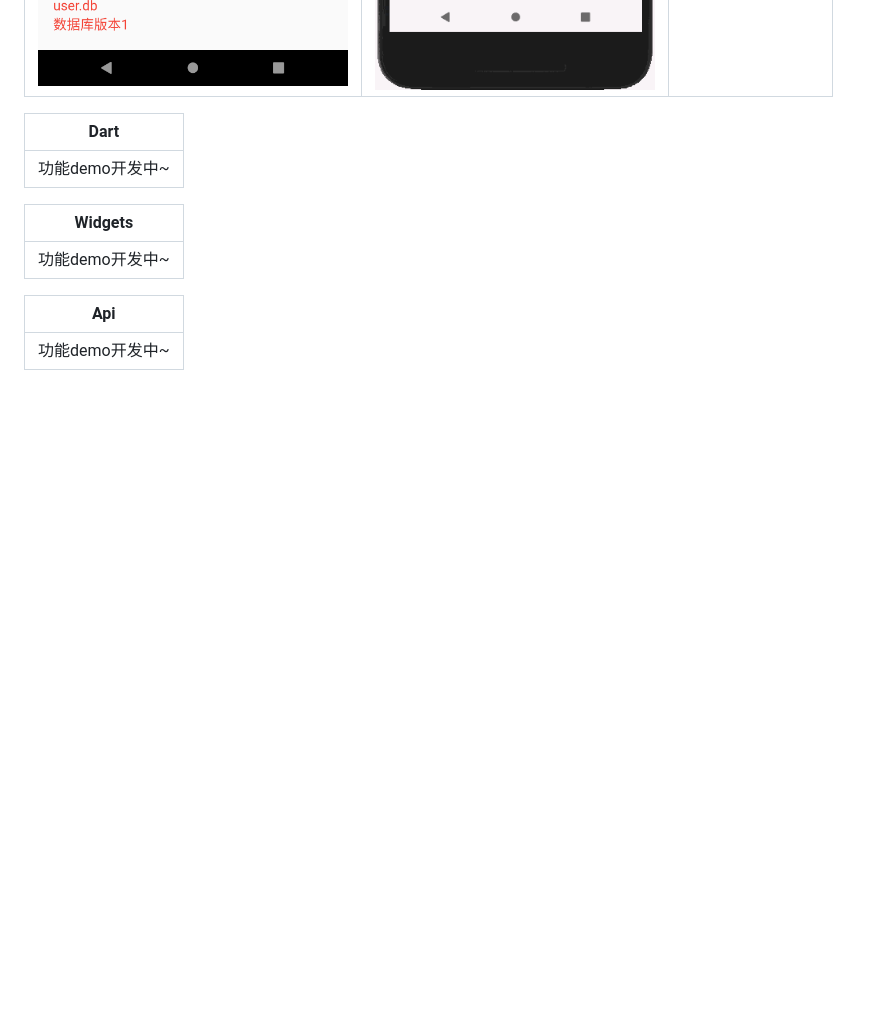
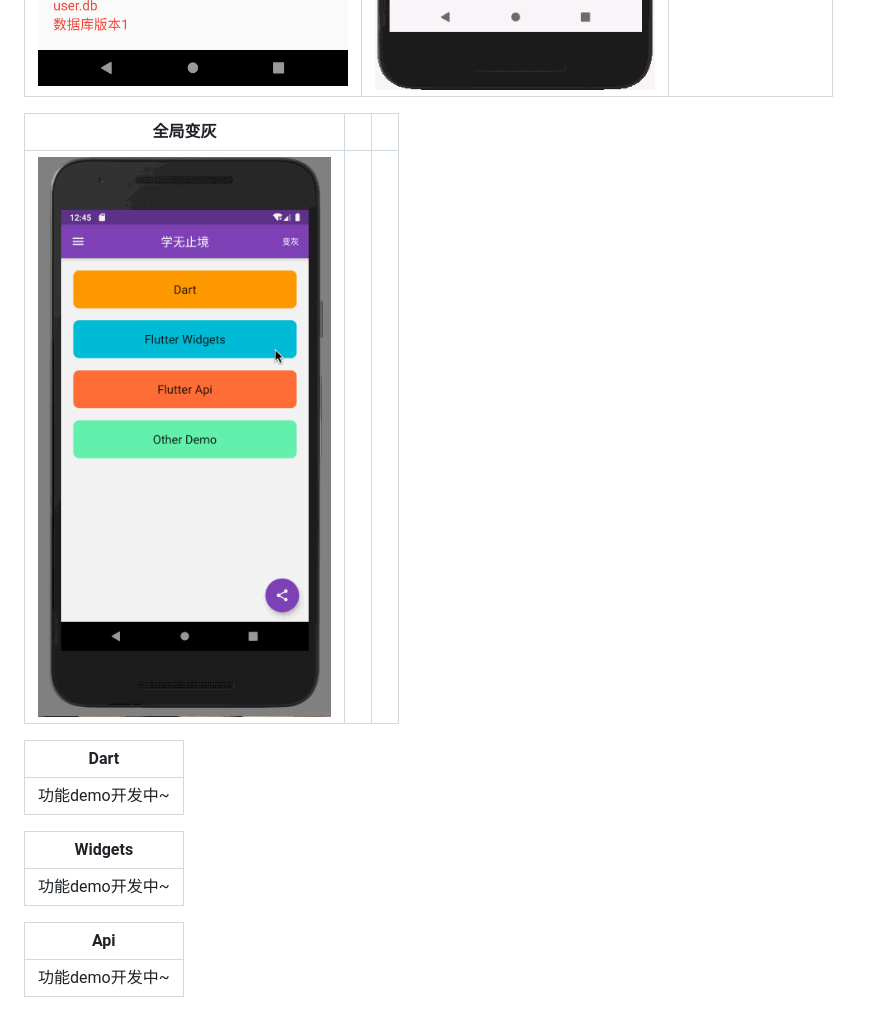
Before and after one commit to ChessLuo/flutter_study_app, a Markdown page: README.md, the part around the change. Rendered like a GitHub page; pictures changed too: assets/gray.gif (added); blank space fills up the shorter version.

```diff
--- a/README.md
+++ b/README.md
@@ -26,6 +26,10 @@ A new Flutter application.
 |:---:|:---:|:---:|
 |<img border="1" src="./assets/sqflite.png" width="310" height="auto">|<img border="1" src="./assets/channel.gif" width="310" height="auto">|<img border="1" src="./assets/url_launcher.gif" width="310" height="auto">|
 
+|全局变灰|||
+|:---:|:---:|:---:|
+|<img border="1" src="./assets/gray.gif" width="310" height="auto">|||
+
 
 |Dart|
 |:---:|
```
Also changed, not shown: 3 other files.
